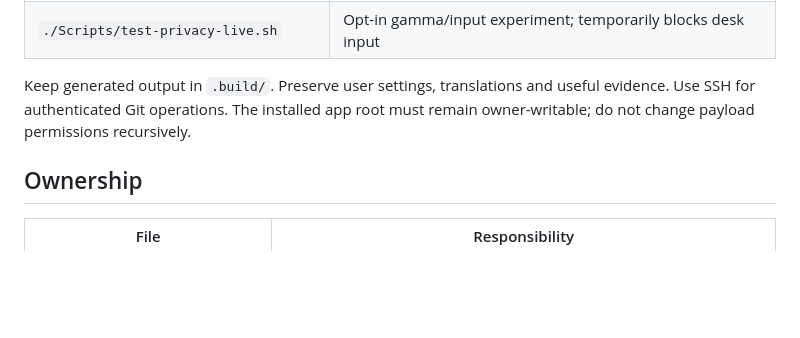
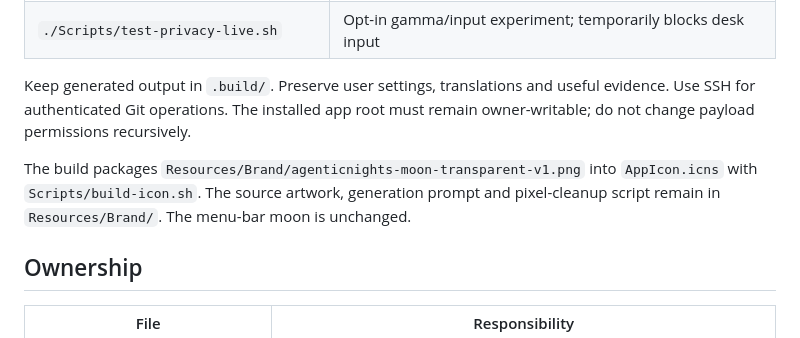
Before and after one commit to taekimax/agenticnights, a Markdown page: DEVELOPMENT.md, the part around the change. GitHub-like rendering; blank space fills up the shorter version.

```diff
--- a/DEVELOPMENT.md
+++ b/DEVELOPMENT.md
@@ -14,6 +14,8 @@ Swift / AppKit, macOS 13+, no package dependencies. [User guide](README.md).
 | `./Scripts/test-privacy-live.sh` | Opt-in gamma/input experiment; temporarily blocks desk input |
 
 Keep generated output in `.build/`. Preserve user settings, translations and useful evidence. Use SSH for authenticated Git operations. The installed app root must remain owner-writable; do not change payload permissions recursively.
+
+The build packages `Resources/Brand/agenticnights-moon-transparent-v1.png` into `AppIcon.icns` with `Scripts/build-icon.sh`. The source artwork, generation prompt and pixel-cleanup script remain in `Resources/Brand/`. The menu-bar moon is unchanged.
 
 ## Ownership
 
```
Also changed, not shown: README.md (+4 -2 lines), Resources/Brand/README.md (added, +12 -0 lines), docs/privacy-protection-2026-10-31.md (+8 -0 lines), Resources/Brand/agenticnights-moon-transparent-v1.png (added), 6 other files.
